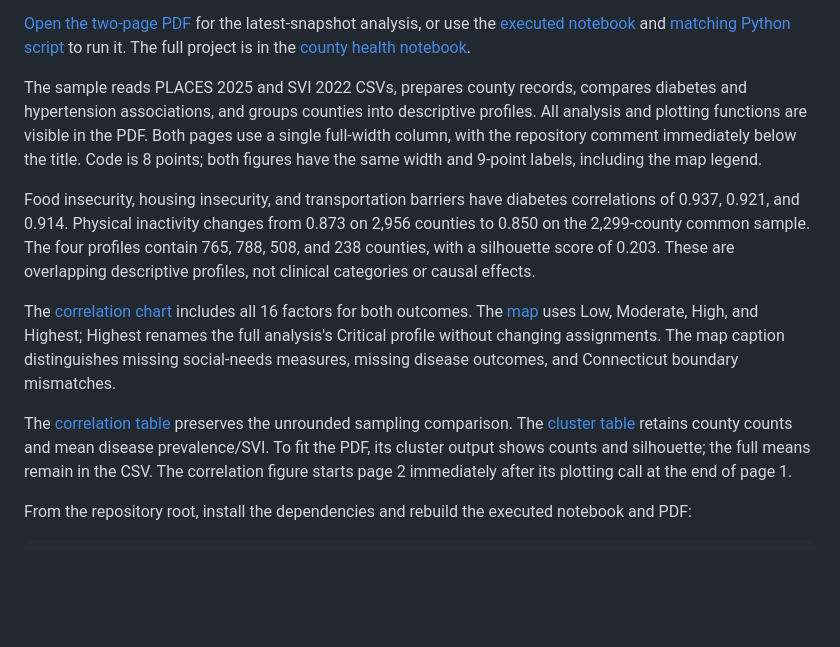
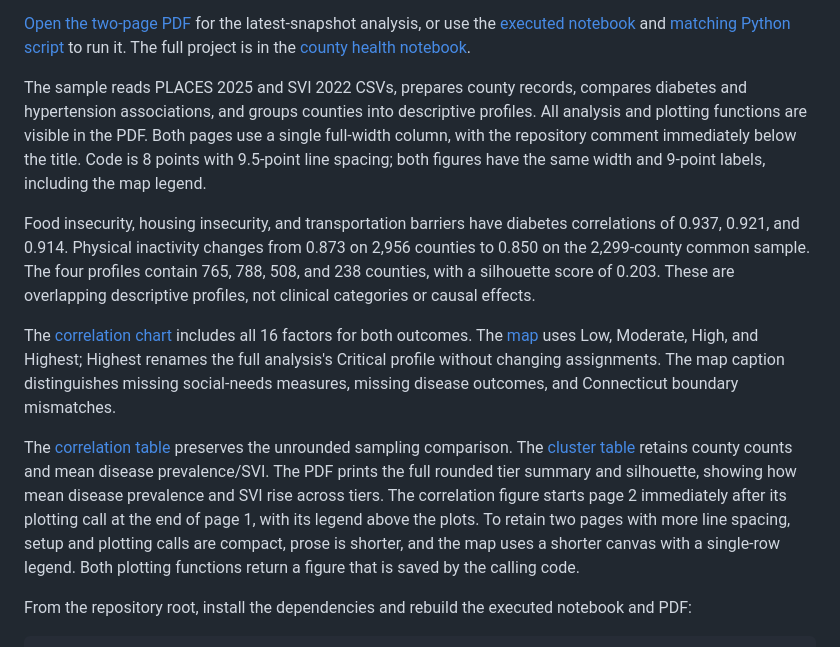
Before and after one commit to Booth-DH/Global_AI_Internship, a Markdown page: code_sample/README.md, the part around the change. GitHub-like rendering; blank space fills up the shorter version.

Commit message:
Polish two-page sample spacing, chart legend, and tier summary

```diff
--- a/code_sample/README.md
+++ b/code_sample/README.md
@@ -2,13 +2,13 @@ Donghang Zou's UChicago ADS Code Sample
 
 [Open the two-page PDF](code_sample.pdf) for the latest-snapshot analysis, or use the [executed notebook](code_sample.ipynb) and [matching Python script](code_sample.py) to run it. The full project is in the [county health notebook](../notebooks/county_health_analysis.ipynb).
 
-The sample reads PLACES 2025 and SVI 2022 CSVs, prepares county records, compares diabetes and hypertension associations, and groups counties into descriptive profiles. All analysis and plotting functions are visible in the PDF. Both pages use a single full-width column, with the repository comment immediately below the title. Code is 8 points; both figures have the same width and 9-point labels, including the map legend.
+The sample reads PLACES 2025 and SVI 2022 CSVs, prepares county records, compares diabetes and hypertension associations, and groups counties into descriptive profiles. All analysis and plotting functions are visible in the PDF. Both pages use a single full-width column, with the repository comment immediately below the title. Code is 8 points with 9.5-point line spacing; both figures have the same width and 9-point labels, including the map legend.
 
 Food insecurity, housing insecurity, and transportation barriers have diabetes correlations of 0.937, 0.921, and 0.914. Physical inactivity changes from 0.873 on 2,956 counties to 0.850 on the 2,299-county common sample. The four profiles contain 765, 788, 508, and 238 counties, with a silhouette score of 0.203. These are overlapping descriptive profiles, not clinical categories or causal effects.
 
 The [correlation chart](figures/fig_correlations.png) includes all 16 factors for both outcomes. The [map](figures/fig_risk_tier_map.png) uses Low, Moderate, High, and Highest; Highest renames the full analysis's Critical profile without changing assignments. The map caption distinguishes missing social-needs measures, missing disease outcomes, and Connecticut boundary mismatches.
 
-The [correlation table](tables/correlation_summary.csv) preserves the unrounded sampling comparison. The [cluster table](tables/cluster_summary.csv) retains county counts and mean disease prevalence/SVI. To fit the PDF, its cluster output shows counts and silhouette; the full means remain in the CSV. The correlation figure starts page 2 immediately after its plotting call at the end of page 1.
+The [correlation table](tables/correlation_summary.csv) preserves the unrounded sampling comparison. The [cluster table](tables/cluster_summary.csv) retains county counts and mean disease prevalence/SVI. The PDF prints the full rounded tier summary and silhouette, showing how mean disease prevalence and SVI rise across tiers. The correlation figure starts page 2 immediately after its plotting call at the end of page 1, with its legend above the plots. To retain two pages with more line spacing, setup and plotting calls are compact, prose is shorter, and the map uses a shorter canvas with a single-row legend. Both plotting functions return a figure that is saved by the calling code.
 
 From the repository root, install the dependencies and rebuild the executed notebook and PDF:
 
```
Also changed, not shown: code_sample/figures/fig_correlations.png, code_sample/figures/fig_risk_tier_map.png, 5 other files.
